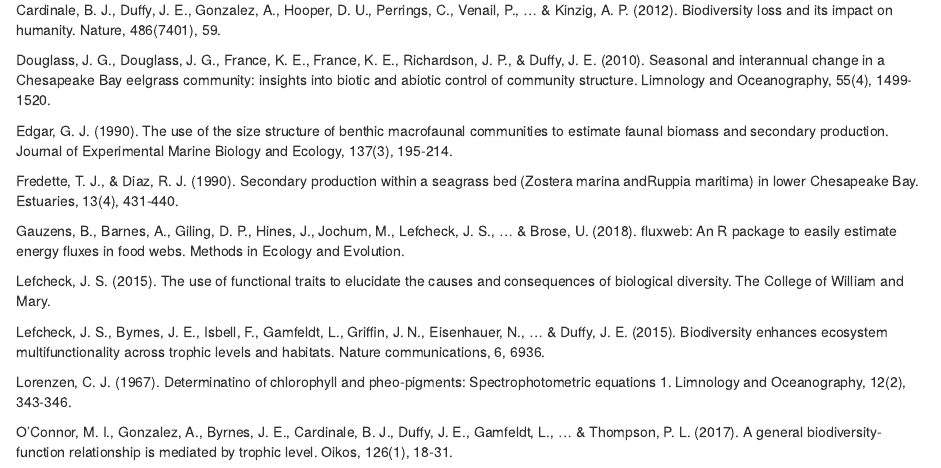
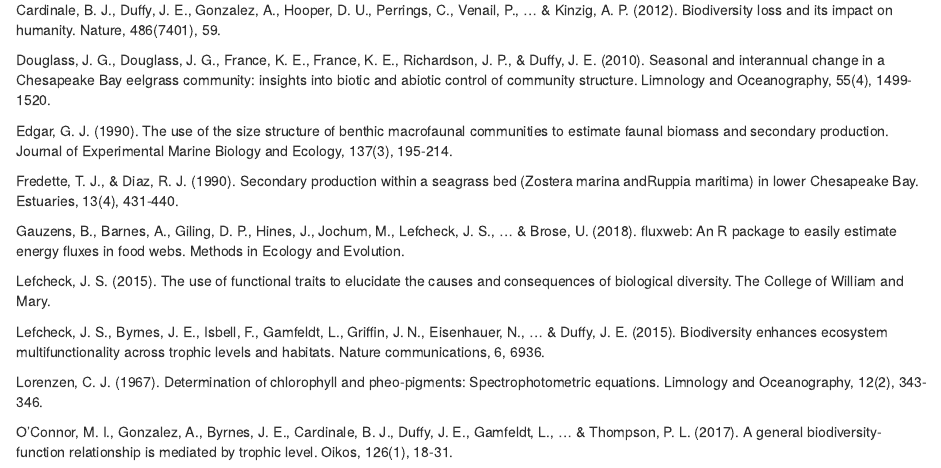
Before and after one commit to MarineGEO/seagrass_fluxes, an R Markdown document (Seagrass Food Webs.Rmd): the page in a window 1100 px wide, from 8470 px down. Rendered offline with R 4.5, knitr and Pandoc, with nearby package versions; some code elsewhere in the file could not run offline.

Commit message:
Minor cleanup

```diff
--- a/Seagrass Food Webs.Rmd
+++ b/Seagrass Food Webs.Rmd
@@ -481,6 +481,6 @@
 
 Lefcheck, J. S., Byrnes, J. E., Isbell, F., Gamfeldt, L., Griffin, J. N., Eisenhauer, N., ... & Duffy, J. E. (2015). Biodiversity enhances ecosystem multifunctionality across trophic levels and habitats. Nature communications, 6, 6936.
 
-Lorenzen, C. J. (1967). Determinatino of chlorophyll and pheo-pigments: Spectrophotometric equations 1. Limnology and Oceanography, 12(2), 343-346.
+Lorenzen, C. J. (1967). Determination of chlorophyll and pheo-pigments: Spectrophotometric equations. Limnology and Oceanography, 12(2), 343-346.
 
 O'Connor, M. I., Gonzalez, A., Byrnes, J. E., Cardinale, B. J., Duffy, J. E., Gamfeldt, L., ... & Thompson, P. L. (2017). A general biodiversity-function relationship is mediated by trophic level. Oikos, 126(1), 18-31.
```
